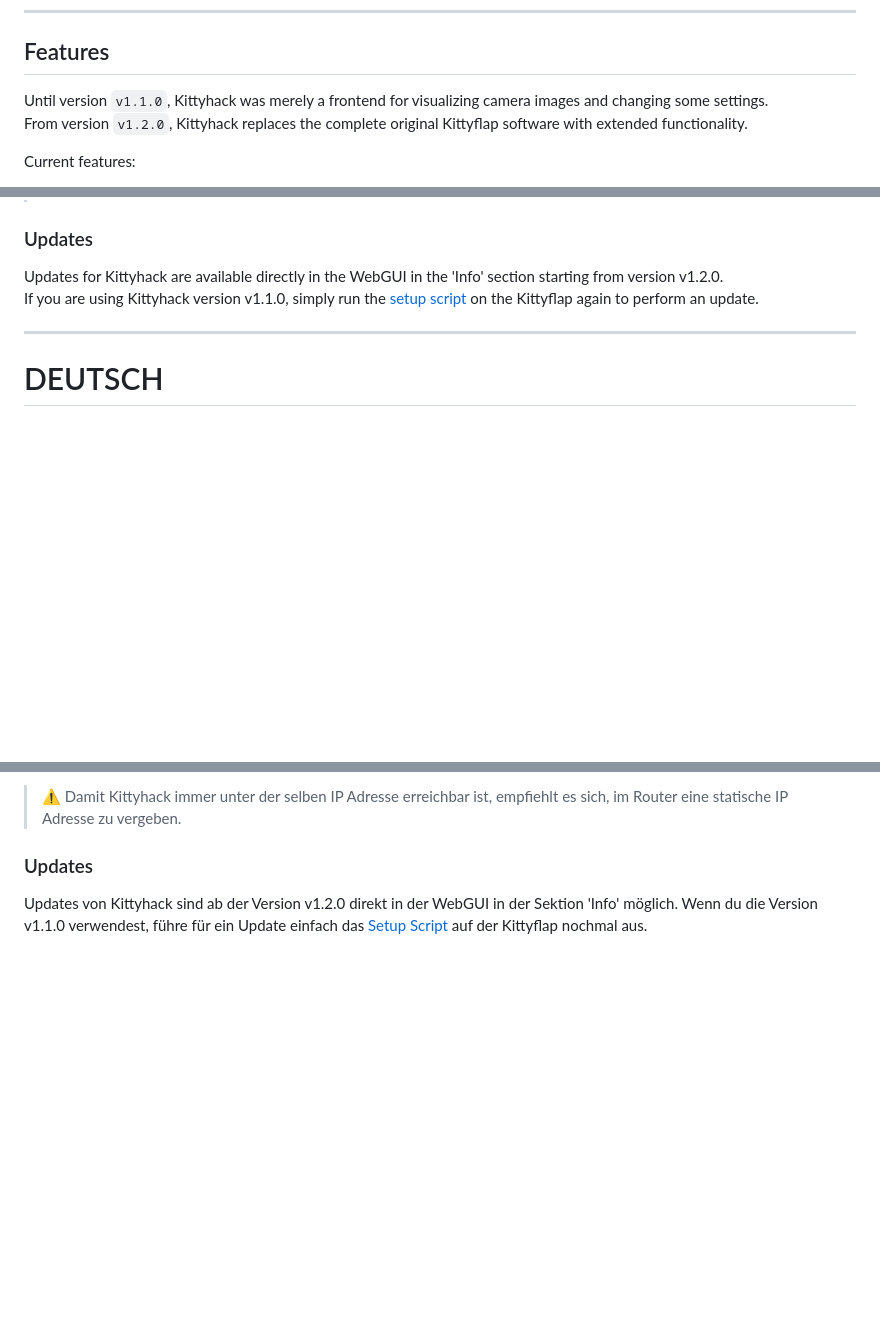
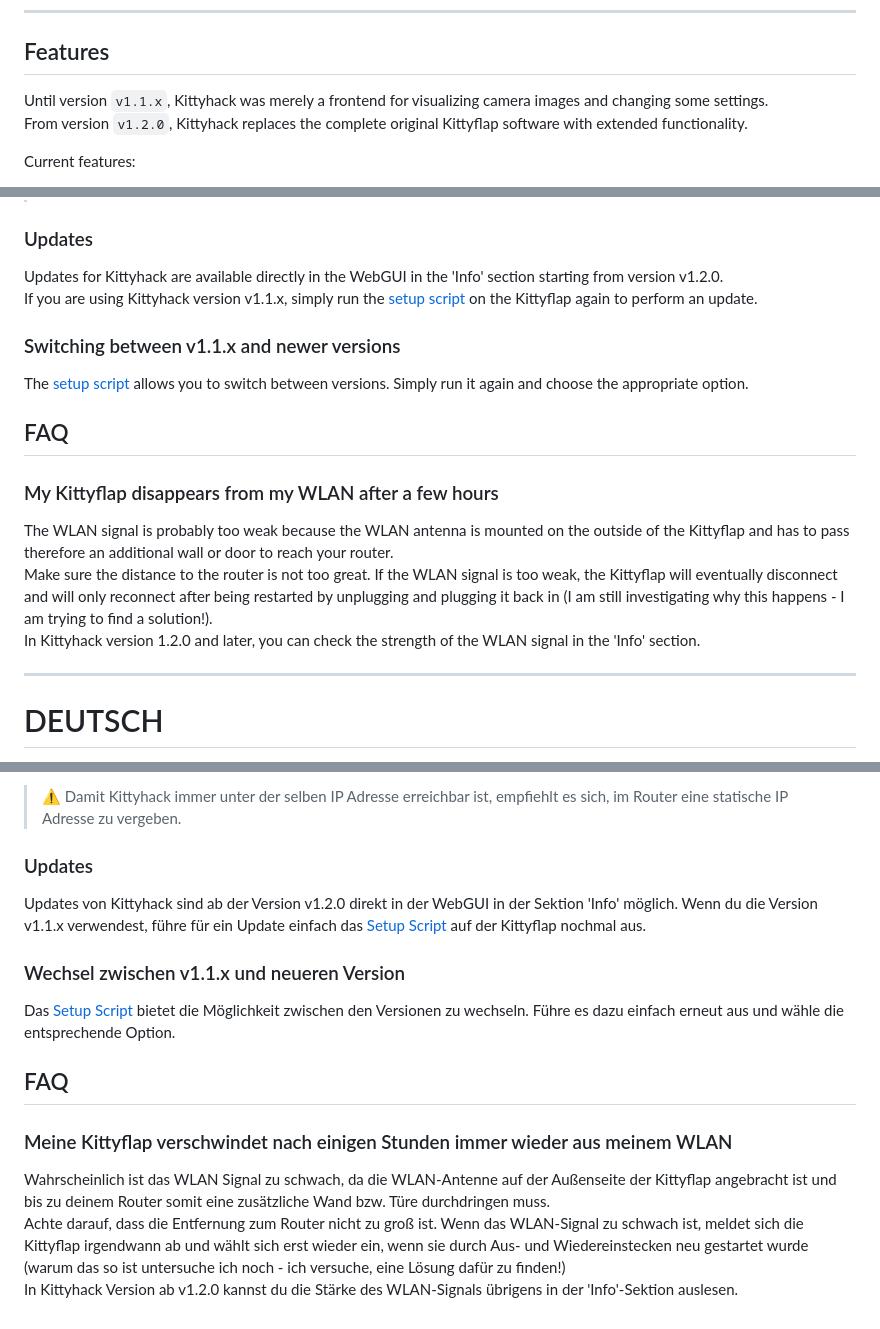
Before and after one commit to floppyFK/kittyhack, a Markdown page: README.md, 3 parts joined by grey strips. Drawn GitHub-style; blank space fills up the shorter version.

```diff
--- a/README.md
+++ b/README.md
@@ -15,7 +15,7 @@ Additionally, this project is in a **early stage**! The planned features are not
 
 ## Features
 
-Until version `v1.1.0`, Kittyhack was merely a frontend for visualizing camera images and changing some settings.
+Until version `v1.1.x`, Kittyhack was merely a frontend for visualizing camera images and changing some settings.
 From version `v1.2.0`, Kittyhack replaces the complete original Kittyflap software with extended functionality.
 
 Current features:
@@ -136,7 +167,18 @@ Open the Kittyflap's IP address in your browser:
 
 ### Updates
 Updates for Kittyhack are available directly in the WebGUI in the 'Info' section starting from version v1.2.0.
-If you are using Kittyhack version v1.1.0, simply run the [setup script](#instructions) on the Kittyflap again to perform an update.
+If you are using Kittyhack version v1.1.x, simply run the [setup script](#setup_en) on the Kittyflap again to perform an update.
+
+### Switching between v1.1.x and newer versions
+The [setup script](#setup_en) allows you to switch between versions. Simply run it again and choose the appropriate option.
+
+
+## FAQ
+
+### My Kittyflap disappears from my WLAN after a few hours
+The WLAN signal is probably too weak because the WLAN antenna is mounted on the outside of the Kittyflap and has to pass therefore an additional wall or door to reach your router.
+Make sure the distance to the router is not too great. If the WLAN signal is too weak, the Kittyflap will eventually disconnect and will only reconnect after being restarted by unplugging and plugging it back in (I am still investigating why this happens - I am trying to find a solution!).
+In Kittyhack version 1.2.0 and later, you can check the strength of the WLAN signal in the 'Info' section.
 
 ---
 
@@ -276,4 +349,16 @@ Rufe die IP-Adresse der Kittyflap in deinem Browser auf:
 
 ### Updates
 Updates von Kittyhack sind ab der Version v1.2.0 direkt in der WebGUI in der Sektion 'Info' möglich.
-Wenn du die Version v1.1.0 verwendest, führe für ein Update einfach das [Setup Script](#anleitung) auf der Kittyflap nochmal aus.
+Wenn du die Version v1.1.x verwendest, führe für ein Update einfach das [Setup Script](#setup_de) auf der Kittyflap nochmal aus.
+
+### Wechsel zwischen v1.1.x und neueren Version
+Das [Setup Script](#setup_de) bietet die Möglichkeit zwischen den Versionen zu wechseln. Führe es dazu einfach erneut aus und wähle die entsprechende Option.
+
+
+## FAQ
+
+### Meine Kittyflap verschwindet nach einigen Stunden immer wieder aus meinem WLAN
+Wahrscheinlich ist das WLAN Signal zu schwach, da die WLAN-Antenne auf der Außenseite der Kittyflap angebracht ist und bis zu deinem Router somit eine zusätzliche Wand bzw. Türe durchdringen muss.
+Achte darauf, dass die Entfernung zum Router nicht zu groß ist. Wenn das WLAN-Signal zu schwach ist, meldet sich die Kittyflap irgendwann ab und wählt sich erst wieder ein,
+wenn sie durch Aus- und Wiedereinstecken neu gestartet wurde (warum das so ist untersuche ich noch - ich versuche, eine Lösung dafür zu finden!)
+In Kittyhack Version ab v1.2.0 kannst du die Stärke des WLAN-Signals übrigens in der 'Info'-Sektion auslesen.
```
Also changed, not shown: other parts of README.md (+81 -19 lines), doc/free-disk-space-example.jpg (added), doc/swap-resize.jpg (added).
